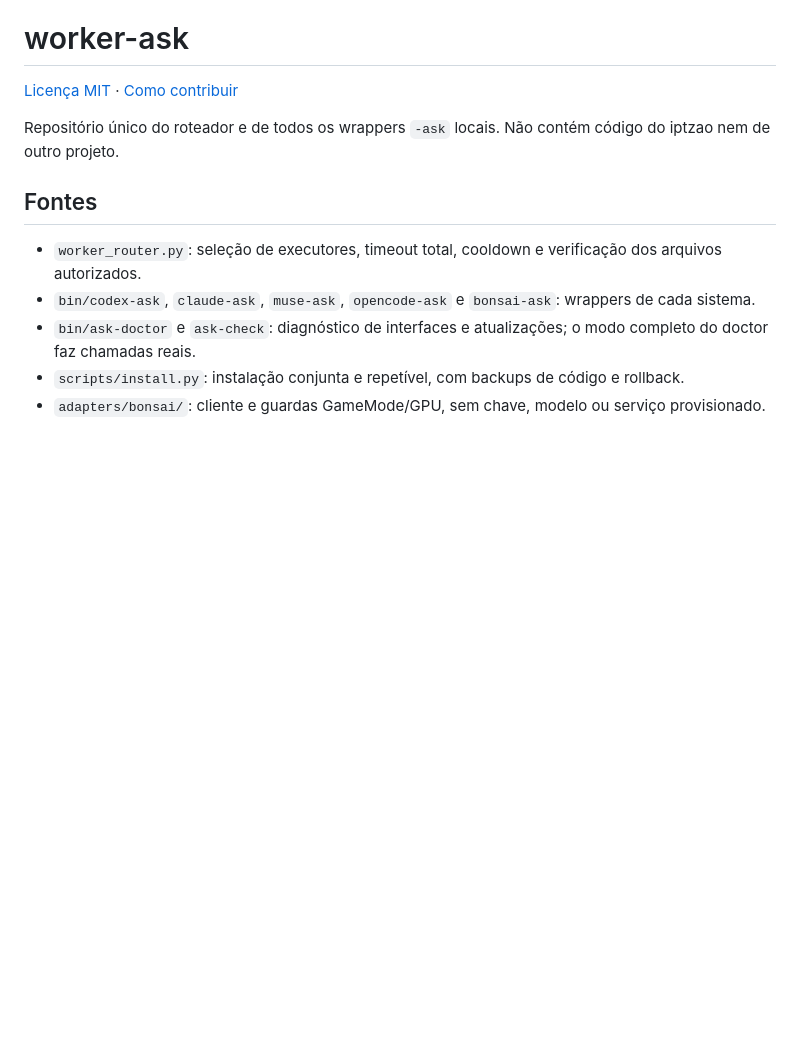
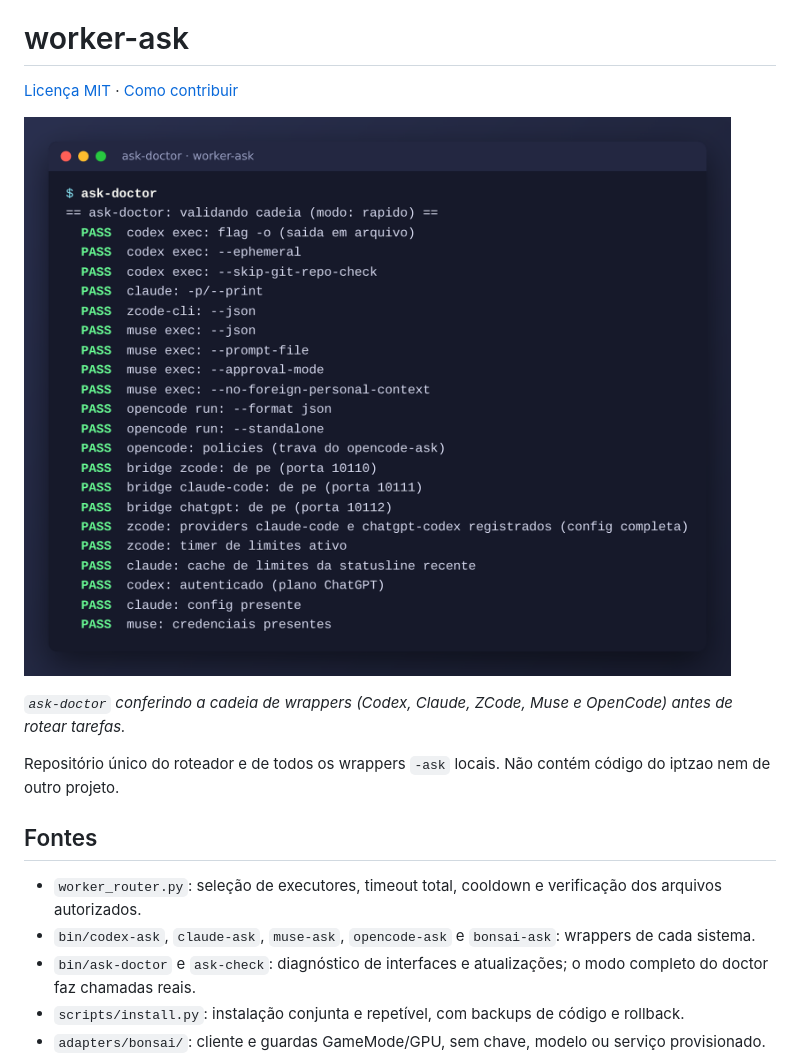
Before and after one commit to vitorcamillo/worker-ask-router, a Markdown page: README.md, the part around the change. Drawn GitHub-style; pictures changed too: docs/demo.png (added); blank space fills up the shorter version.

Commit message:
docs: adiciona screenshot de demonstração ao README
Co-Authored-By: Claude Opus 5.5 <noreply@anthropic.com>

```diff
--- a/README.md
+++ b/README.md
@@ -1,6 +1,10 @@
 # worker-ask
 
 [Licença MIT](LICENSE) · [Como contribuir](CONTRIBUTING.md)
+
+![Demonstração do worker-ask-router](docs/demo.png)
+
+*`ask-doctor` conferindo a cadeia de wrappers (Codex, Claude, ZCode, Muse e OpenCode) antes de rotear tarefas.*
 
 Repositório único do roteador e de todos os wrappers `-ask` locais. Não contém código do iptzao nem de outro projeto.
 
```
